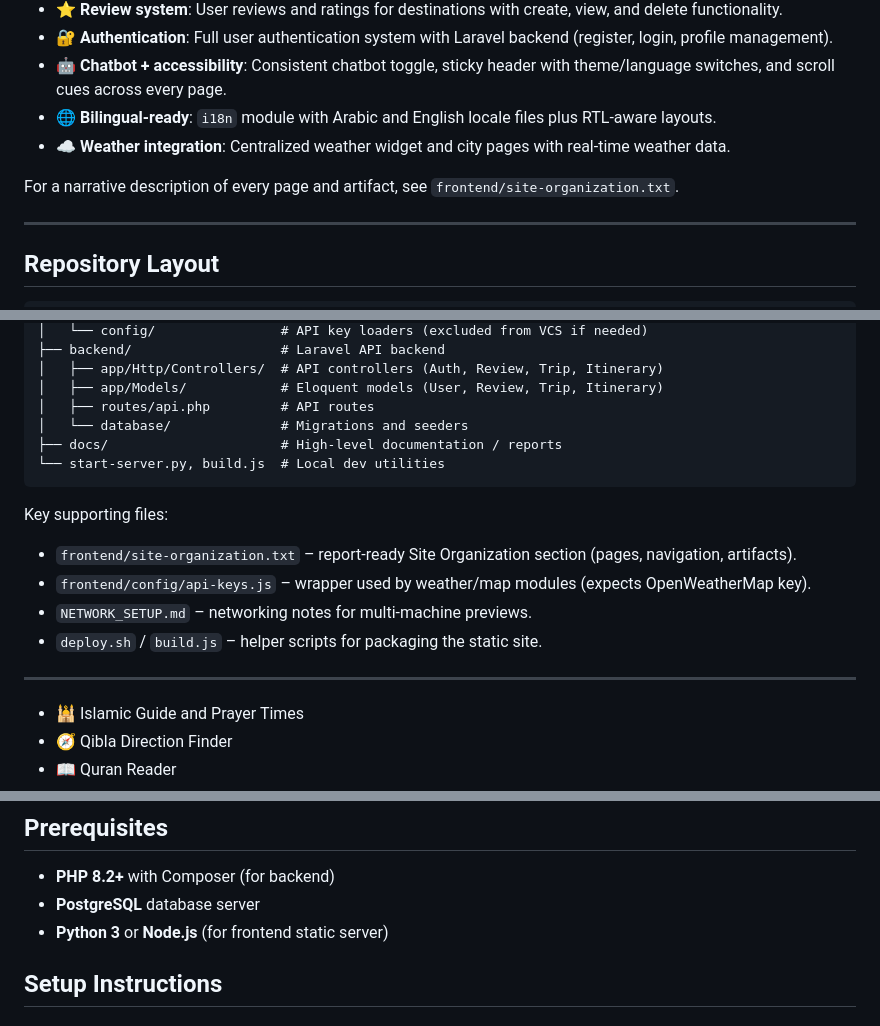
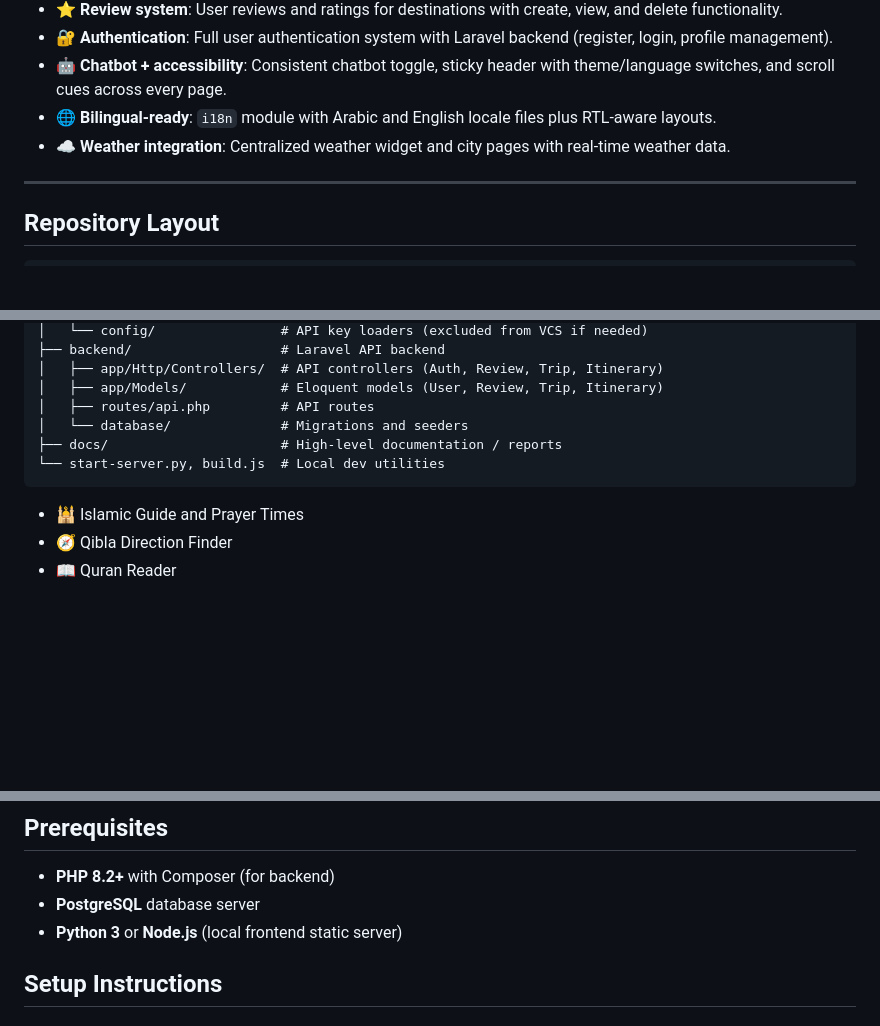
Before and after one commit to Abdulmalik40/Web-project, a Markdown page: README.md, 3 parts joined by grey strips. GitHub-like rendering; blank space fills up the shorter version.

````diff
--- a/README.md
+++ b/README.md
@@ -15,8 +15,6 @@ A comprehensive tourism website for Saudi Arabia featuring Islamic guides, praye
 - 🤖 **Chatbot + accessibility**: Consistent chatbot toggle, sticky header with theme/language switches, and scroll cues across every page.
 - 🌐 **Bilingual-ready**: `i18n` module with Arabic and English locale files plus RTL-aware layouts.
 - ☁️ **Weather integration**: Centralized weather widget and city pages with real-time weather data.
-
-For a narrative description of every page and artifact, see `frontend/site-organization.txt`.
 
 ---
 
@@ -41,14 +39,6 @@ saudi-tourism-website/
 └── start-server.py, build.js  # Local dev utilities
 ```
 
-Key supporting files:
-- `frontend/site-organization.txt` – report-ready Site Organization section (pages, navigation, artifacts).
-- `frontend/config/api-keys.js` – wrapper used by weather/map modules (expects OpenWeatherMap key).
-- `NETWORK_SETUP.md` – networking notes for multi-machine previews.
-- `deploy.sh` / `build.js` – helper scripts for packaging the static site.
-
----
-
 - 🕌 Islamic Guide and Prayer Times
 - 🧭 Qibla Direction Finder
 - 📖 Quran Reader
@@ -61,7 +51,7 @@ Key supporting files:
 
 - **PHP 8.2+** with Composer (for backend)
 - **PostgreSQL** database server
-- **Python 3** or **Node.js** (for frontend static server)
+- **Python 3** or **Node.js** (local frontend static server)
 
 ## Setup Instructions
 
````
